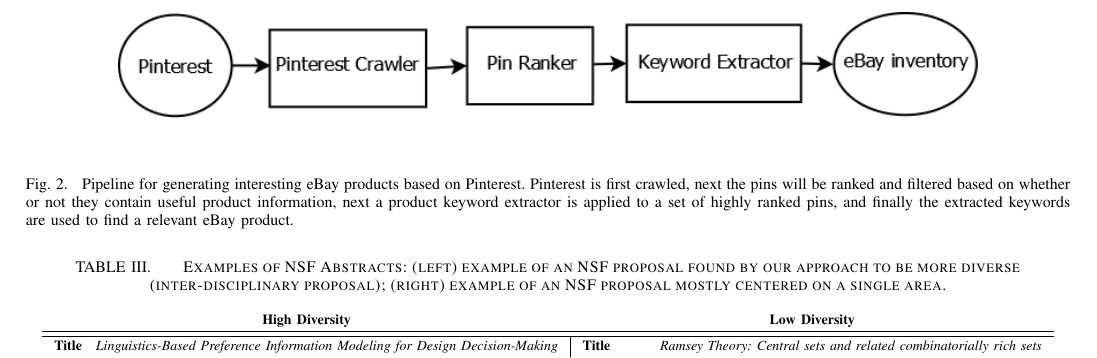
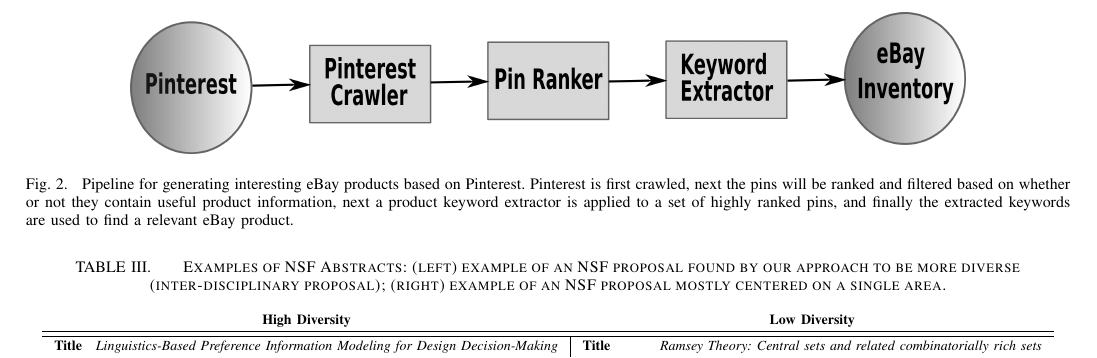
Before and after one commit to khashayar0213/interestingness-tech2014, a LaTeX paper (icdm2015/interestingness.tex, which reads icdm2015/experiments.tex): part of page 8 of 10, cut so that both start at the same text. Compiled offline with pdfLaTeX.

Commit message:
pipeline figure updated

```diff
--- a/icdm2015/experiments.tex
+++ b/icdm2015/experiments.tex
@@ -20,7 +20,7 @@
 
 \begin{figure*}
 \begin{center}
-\includegraphics[height=2.5cm]{figures/Pipeline.png}
+\includegraphics[height=2.5cm]{figures/pinterest-pipeline.png}
 \caption{Pipeline for generating interesting eBay products based on Pinterest. Pinterest is first crawled, next the pins will be ranked and filtered based on whether or not they contain useful product information, next a product keyword extractor is applied to a set of highly ranked pins, and finally the extracted keywords are used to find a relevant eBay product.}
 \end{center}
 \label{fig:pinterest-pipeline}
```
Also changed, not shown: icdm2015/figures/pinterest-pipeline.png (added), icdm2015/figures/pinterest-pipeline.svg (added).
